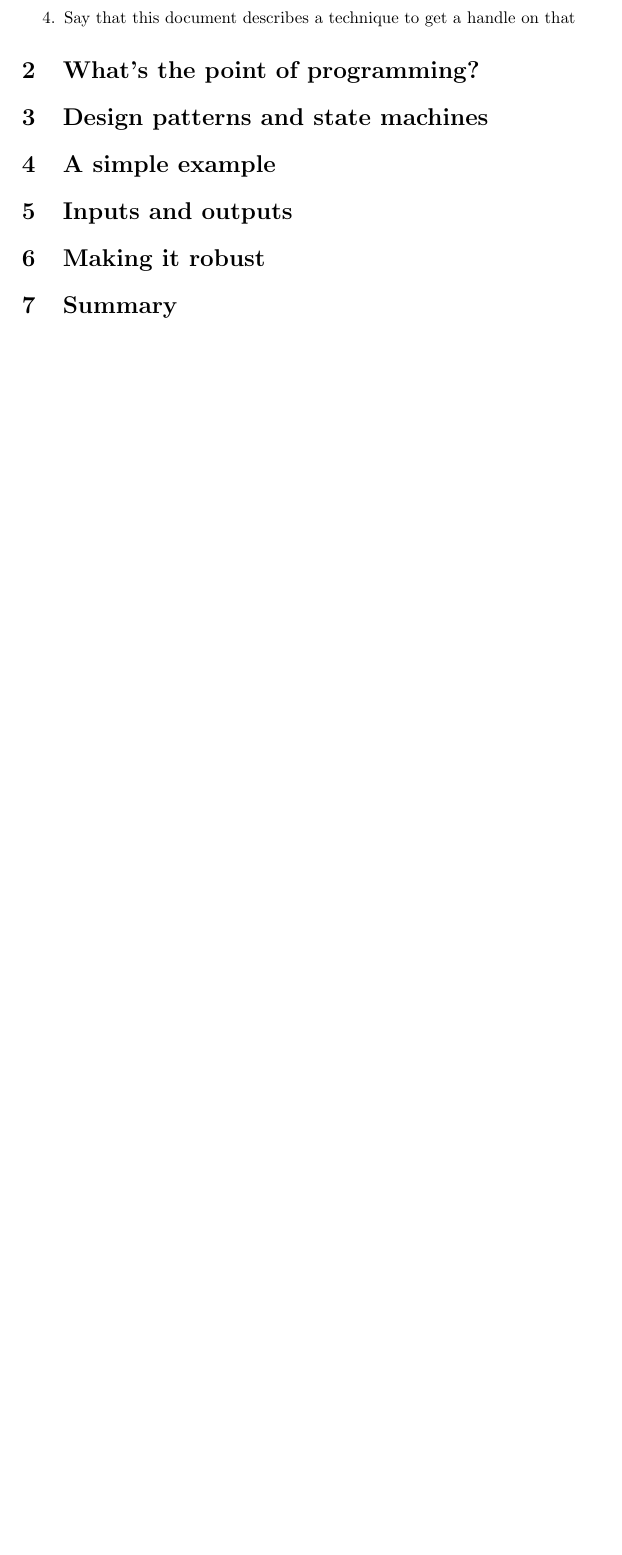
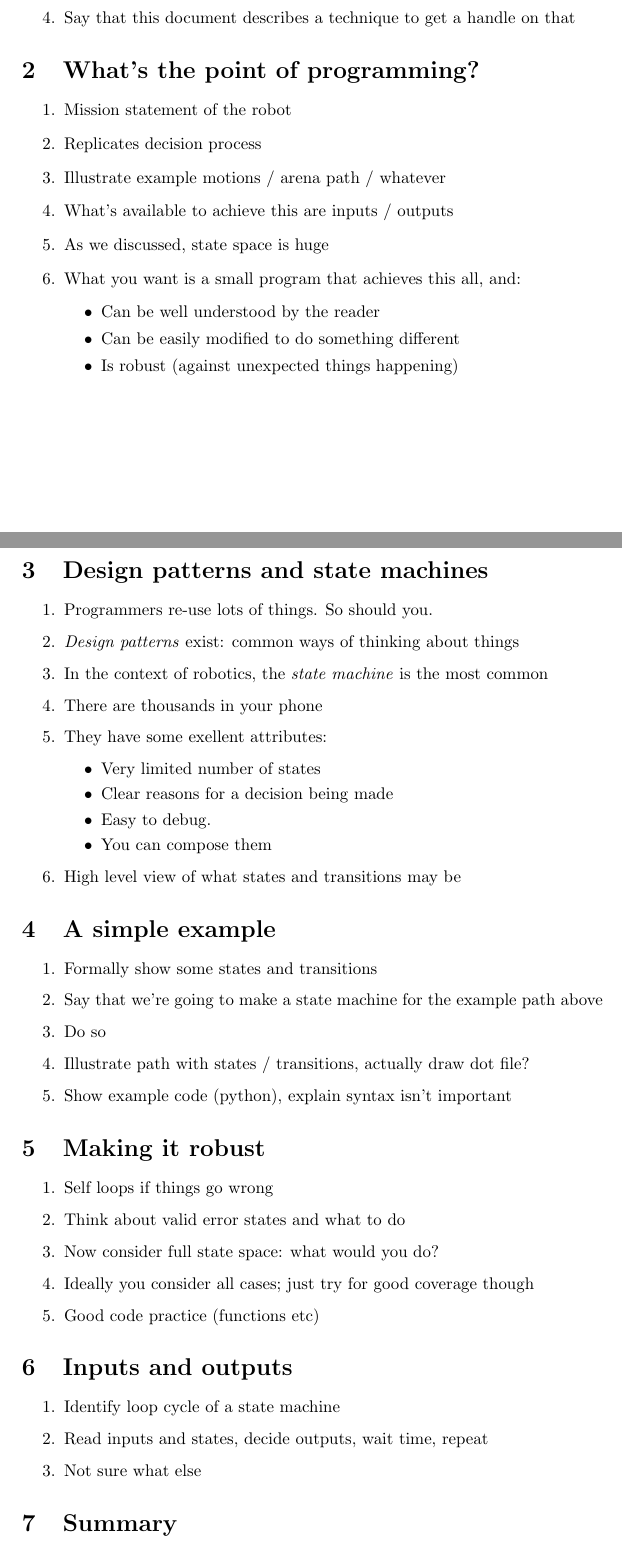
Before and after one commit to jmorse/how2code, a LaTeX document (how2code.tex): part of the page before the commit and two parts of pages 1 and 2 of 2 after it, the two joined at a grey line, cut so that both start at the same text, the shorter picture padded with empty space. Compiled offline with pdfLaTeX.

Commit message:
Elaborate on even more sections

```diff
--- a/how2code.tex
+++ b/how2code.tex
@@ -24,8 +24,59 @@
 \end{enumerate}
 
 \section{What's the point of programming?}
+\begin{enumerate}
+\item Mission statement of the robot
+\item Replicates decision process
+\item Illustrate example motions / arena path / whatever
+\item What's available to achieve this are inputs / outputs
+\item As we discussed, state space is huge
+\item What you want is a small program that achieves this all, and:
+\begin{itemize}
+	\item Can be well understood by the reader
+	\item Can be easily modified to do something different
+	\item Is robust (against unexpected things happening)
+\end{itemize}
+\end{enumerate}
+
 \section{Design patterns and state machines}
+\begin{enumerate}
+\item Programmers re-use lots of things. So should you.
+\item \textit{Design patterns} exist: common ways of thinking about things
+\item In the context of robotics, the \textit{state machine} is the most common
+\item There are thousands in your phone
+\item They have some exellent attributes:
+\begin{itemize}
+	\item Very limited number of states
+	\item Clear reasons for a decision being made
+	\item Easy to debug.
+	\item You can compose them
+\end{itemize}
+\item High level view of what states and transitions may be
+\end{enumerate}
+
 \section{A simple example}
+\begin{enumerate}
+\item Formally show some states and transitions
+\item Say that we're going to make a state machine for the example path above
+\item Do so
+\item Illustrate path with states / transitions, actually draw dot file?
+\item Show example code (python), explain syntax isn't important
+\end{enumerate}
+
+\section{Making it robust}
+\begin{enumerate}
+\item Self loops if things go wrong
+\item Think about valid error states and what to do
+\item Now consider full state space: what would you do?
+\item Ideally you consider all cases; just try for good coverage though
+\item Good code practice (functions etc)
+\end{enumerate}
+
 \section{Inputs and outputs}
-\section{Making it robust}
+\begin{enumerate}
+\item Identify loop cycle of a state machine
+\item Read inputs and states, decide outputs, wait time, repeat
+\item Not sure what else
+\end{enumerate}
+
 \section{Summary}
```
Also changed, not shown: how2code.tex (1 more changed lines).
